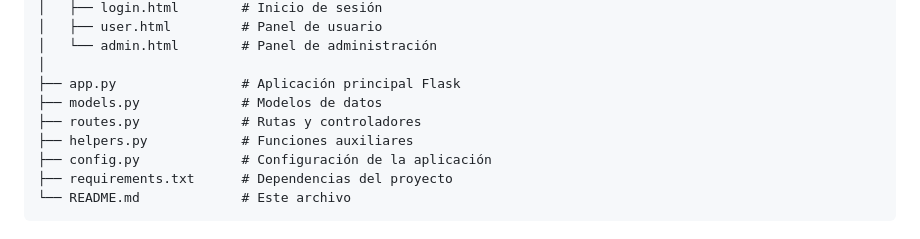
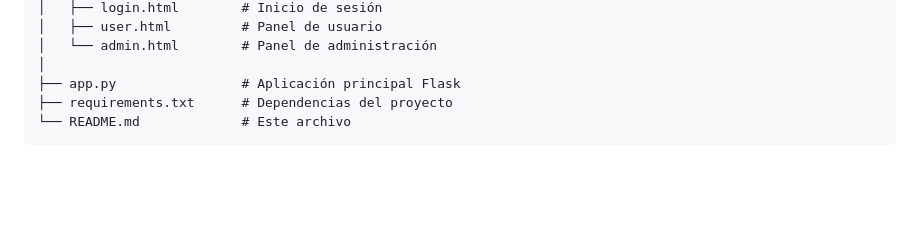
Before and after one commit to HectorUwO/PlayBook, a Markdown page: README.md, the part around the change. GitHub-like rendering; blank space fills up the shorter version.

````diff
--- a/README.md
+++ b/README.md
@@ -96,10 +96,6 @@ PlayBook/
 │   └── admin.html        # Panel de administración
 │
 ├── app.py                # Aplicación principal Flask
-├── models.py             # Modelos de datos
-├── routes.py             # Rutas y controladores
-├── helpers.py            # Funciones auxiliares
-├── config.py             # Configuración de la aplicación
 ├── requirements.txt      # Dependencias del proyecto
 └── README.md             # Este archivo
 ```
````
